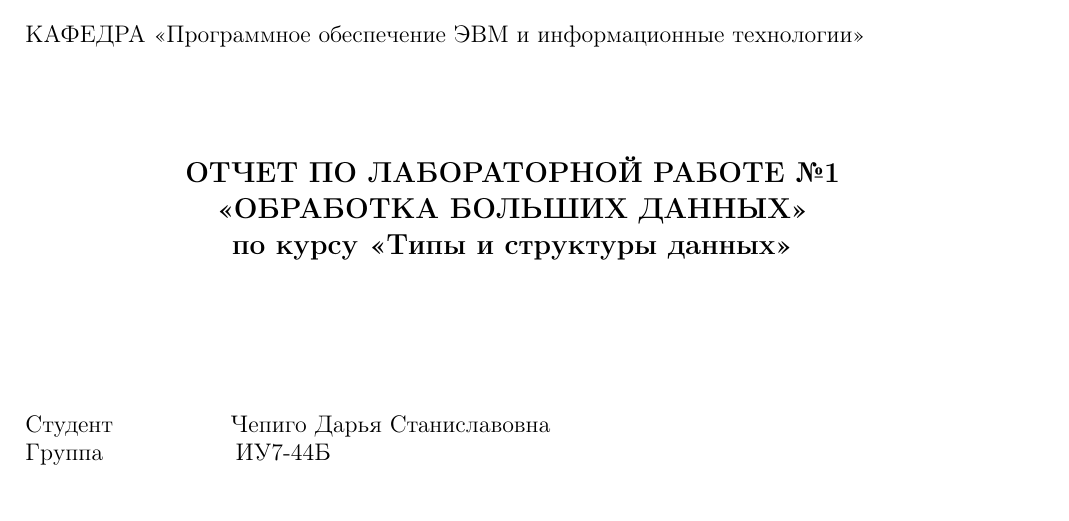
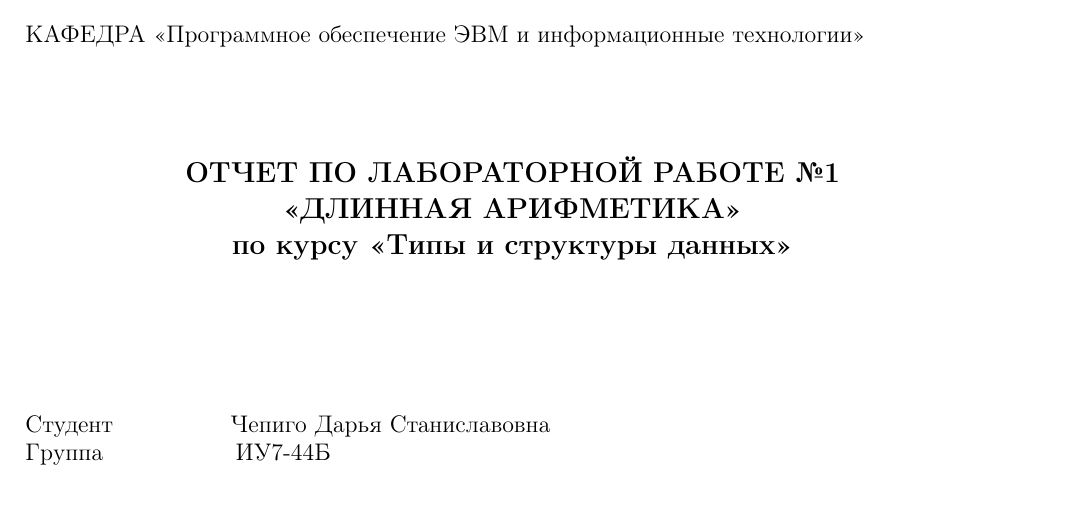
Before and after one commit to Dashori/bmstu_SaDT, a LaTeX document (lab_01/docx/tex/mrrvz.tex): part of the page, cut so that both start at the same text. Compiled offline with pdfLaTeX.

```diff
--- a/lab_01/docx/tex/mrrvz.tex
+++ b/lab_01/docx/tex/mrrvz.tex
@@ -67,7 +67,7 @@
 	\begin{center}
 		\noindent\begin{minipage}{1.0\textwidth}\centering
 			\large\textbf{ ОТЧЕТ ПО ЛАБОРАТОРНОЙ РАБОТЕ №1}\\
-			\large\textbf{ «ОБРАБОТКА БОЛЬШИХ ДАННЫХ»}\\
+			\large\textbf{ «ДЛИННАЯ АРИФМЕТИКА»}\\
 			\large\textbf{  по курсу «Типы и структуры данных»}\\
 		\end{minipage}
 	\end{center}
```
Also changed, not shown: lab_01/docx/Chepigo Darya IU7-34B.pdf, lab_01/docx/tex/mrrvz.pdf.
